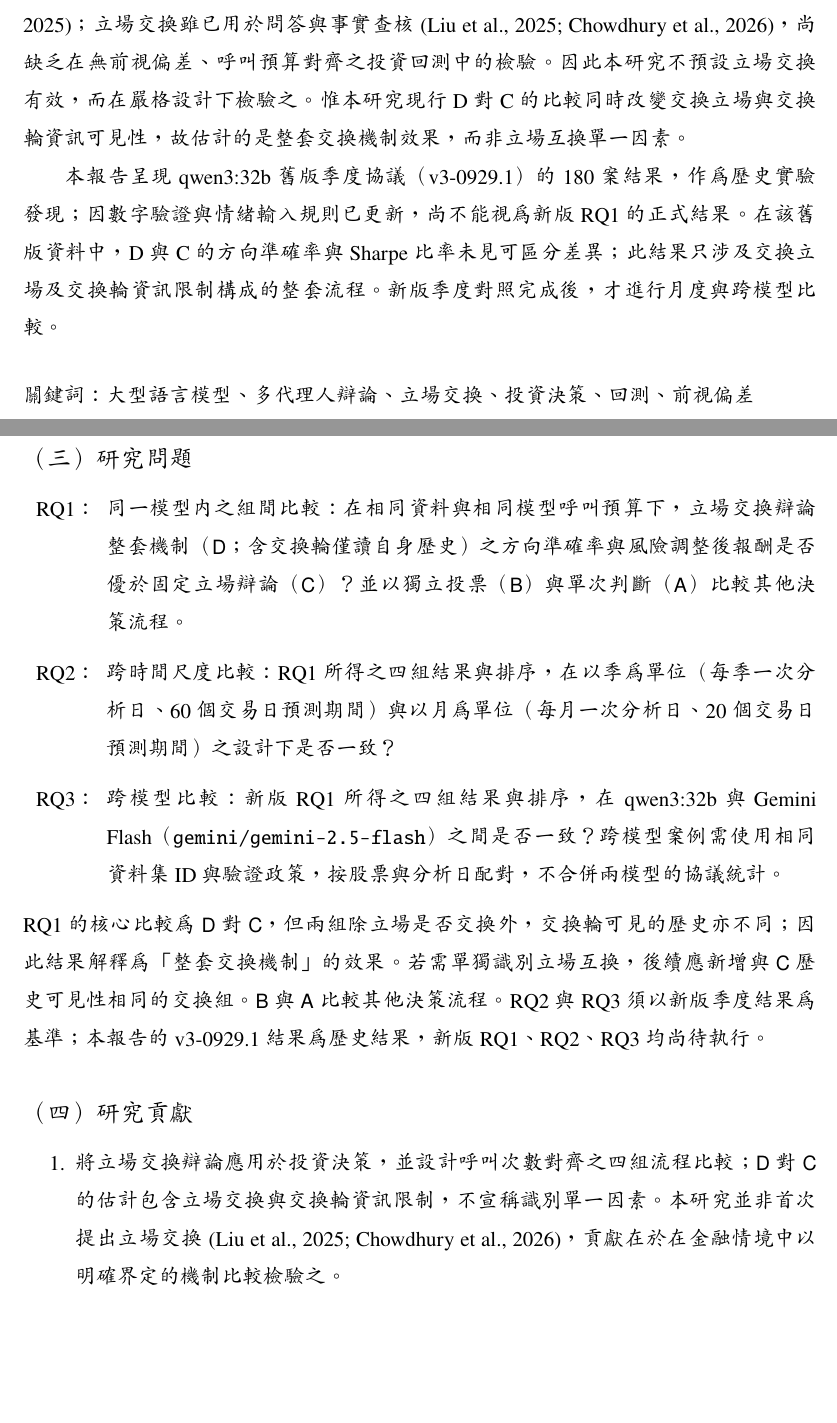
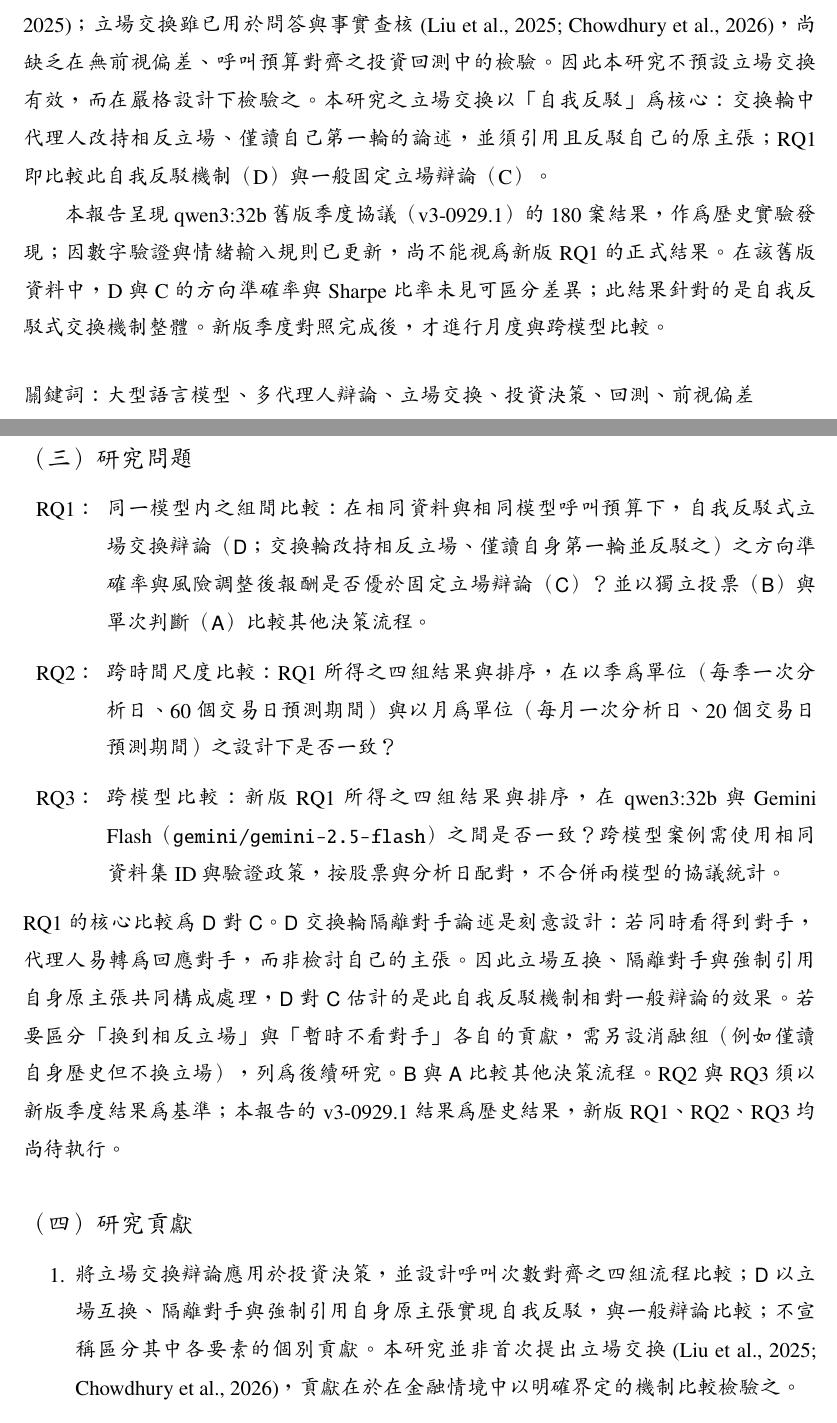
Before and after one commit to paul931130/stance-shift-lab, a LaTeX document (report/stance-shift-ssrn.tex): two parts of pages 2 and 5 of 22, joined at a grey line, cut so that both start at the same text, the shorter picture padded with empty space. Compiled offline with pdfLaTeX.

Commit message:
Report: D is a self-rebuttal mechanism; isolating the opponent is part of the treatment, not a confound
Co-Authored-By: Claude Opus 5.5 <noreply@anthropic.com>

```diff
--- a/report/stance-shift-ssrn.tex
+++ b/report/stance-shift-ssrn.tex
@@ -100,9 +100,9 @@
 
 本專題以投資決策輔助為應用情境，設計並檢驗一套「立場交換辯論」的多代理人工作流。使用者輸入股票代號與分析日期後，Coordinator 設定資料時間邊界並分派任務，情緒面、基本面、技術面與總經代理人整理證據，合併為不含投資結論的中立研究報告；再由單次判斷、獨立投票、固定立場辯論與立場交換辯論四組決策機制，在相同資料與相同模型呼叫預算下比較，最後經守門員檢查並以 30 至 90 個交易日之回測評估。
 
-多代理人辯論是否優於強單模型或模型集成仍有爭議 \citep{smit2023mad,zhang2025stop}；立場交換雖已用於問答與事實查核 \citep{liu2025roleswitch,chowdhury2026proclaim}，尚缺乏在無前視偏差、呼叫預算對齊之投資回測中的檢驗。因此本研究不預設立場交換有效，而在嚴格設計下檢驗之。惟本研究現行 D 對 C 的比較同時改變交換立場與交換輪資訊可見性，故估計的是整套交換機制效果，而非立場互換單一因素。
+多代理人辯論是否優於強單模型或模型集成仍有爭議 \citep{smit2023mad,zhang2025stop}；立場交換雖已用於問答與事實查核 \citep{liu2025roleswitch,chowdhury2026proclaim}，尚缺乏在無前視偏差、呼叫預算對齊之投資回測中的檢驗。因此本研究不預設立場交換有效，而在嚴格設計下檢驗之。本研究之立場交換以「自我反駁」為核心：交換輪中代理人改持相反立場、僅讀自己第一輪的論述，並須引用且反駁自己的原主張；RQ1 即比較此自我反駁機制（D）與一般固定立場辯論（C）。
 
-本報告呈現 qwen3:32b 舊版季度協議（v3-0929.1）的 180 案結果，作為歷史實驗發現；因數字驗證與情緒輸入規則已更新，尚不能視為新版 RQ1 的正式結果。在該舊版資料中，D 與 C 的方向準確率與 Sharpe 比率未見可區分差異；此結果只涉及交換立場及交換輪資訊限制構成的整套流程。新版季度對照完成後，才進行月度與跨模型比較。
+本報告呈現 qwen3:32b 舊版季度協議（v3-0929.1）的 180 案結果，作為歷史實驗發現；因數字驗證與情緒輸入規則已更新，尚不能視為新版 RQ1 的正式結果。在該舊版資料中，D 與 C 的方向準確率與 Sharpe 比率未見可區分差異；此結果針對的是自我反駁式交換機制整體。新版季度對照完成後，才進行月度與跨模型比較。
 
 \vspace{0.6cm}
 \noindent 關鍵詞：大型語言模型、多代理人辯論、立場交換、投資決策、回測、前視偏差
@@ -156,15 +156,15 @@ LLM 的訓練資料可能涵蓋回測期間，使模型直接記得後續走勢
 \subsection{研究問題}
 
 \begin{enumerate}[label=RQ\arabic*：,leftmargin=4em]
-  \item 同一模型內之組間比較：在相同資料與相同模型呼叫預算下，立場交換辯論整套機制（\grp{D}；含交換輪僅讀自身歷史）之方向準確率與風險調整後報酬是否優於固定立場辯論（\grp{C}）？並以獨立投票（\grp{B}）與單次判斷（\grp{A}）比較其他決策流程。
+  \item 同一模型內之組間比較：在相同資料與相同模型呼叫預算下，自我反駁式立場交換辯論（\grp{D}；交換輪改持相反立場、僅讀自身第一輪並反駁之）之方向準確率與風險調整後報酬是否優於固定立場辯論（\grp{C}）？並以獨立投票（\grp{B}）與單次判斷（\grp{A}）比較其他決策流程。
   \item 跨時間尺度比較：RQ1 所得之四組結果與排序，在以季為單位（每季一次分析日、60 個交易日預測期間）與以月為單位（每月一次分析日、20 個交易日預測期間）之設計下是否一致？
   \item 跨模型比較：新版 RQ1 所得之四組結果與排序，在 qwen3:32b 與 Gemini Flash（\texttt{gemini/gemini-2.5-flash}）之間是否一致？跨模型案例需使用相同資料集 ID 與驗證政策，按股票與分析日配對，不合併兩模型的協議統計。
 \end{enumerate}
 
-\noindent RQ1 的核心比較為 \grp{D} 對 \grp{C}，但兩組除立場是否交換外，交換輪可見的歷史亦不同；因此結果解釋為「整套交換機制」的效果。若需單獨識別立場互換，後續應新增與 \grp{C} 歷史可見性相同的交換組。\grp{B} 與 \grp{A} 比較其他決策流程。RQ2 與 RQ3 須以新版季度結果為基準；本報告的 v3-0929.1 結果為歷史結果，新版 RQ1、RQ2、RQ3 均尚待執行。
+\noindent RQ1 的核心比較為 \grp{D} 對 \grp{C}。\grp{D} 交換輪隔離對手論述是刻意設計：若同時看得到對手，代理人易轉為回應對手，而非檢討自己的主張。因此立場互換、隔離對手與強制引用自身原主張共同構成處理，\grp{D} 對 \grp{C} 估計的是此自我反駁機制相對一般辯論的效果。若要區分「換到相反立場」與「暫時不看對手」各自的貢獻，需另設消融組（例如僅讀自身歷史但不換立場），列為後續研究。\grp{B} 與 \grp{A} 比較其他決策流程。RQ2 與 RQ3 須以新版季度結果為基準；本報告的 v3-0929.1 結果為歷史結果，新版 RQ1、RQ2、RQ3 均尚待執行。
 
 \subsection{研究貢獻}
 
 \begin{enumerate}[label=\arabic*.]
-  \item 將立場交換辯論應用於投資決策，並設計呼叫次數對齊之四組流程比較；\grp{D} 對 \grp{C} 的估計包含立場交換與交換輪資訊限制，不宣稱識別單一因素。本研究並非首次提出立場交換 \citep{liu2025roleswitch,chowdhury2026proclaim}，貢獻在於在金融情境中以明確界定的機制比較檢驗之。
+  \item 將立場交換辯論應用於投資決策，並設計呼叫次數對齊之四組流程比較；\grp{D} 以立場互換、隔離對手與強制引用自身原主張實現自我反駁，與一般辯論比較；不宣稱區分其中各要素的個別貢獻。本研究並非首次提出立場交換 \citep{liu2025roleswitch,chowdhury2026proclaim}，貢獻在於在金融情境中以明確界定的機制比較檢驗之。
   \item 建立具時間邊界、可追溯之多代理人回測框架：所有決策機制使用同一份不可變資料快照，模型輸出經逐項引用與數字驗證，研究樣本於執行前事前登記，每個案例可匯出完整稽核紀錄。
```
Also changed, not shown: report/stance-shift-ssrn.tex (18 more changed lines).
